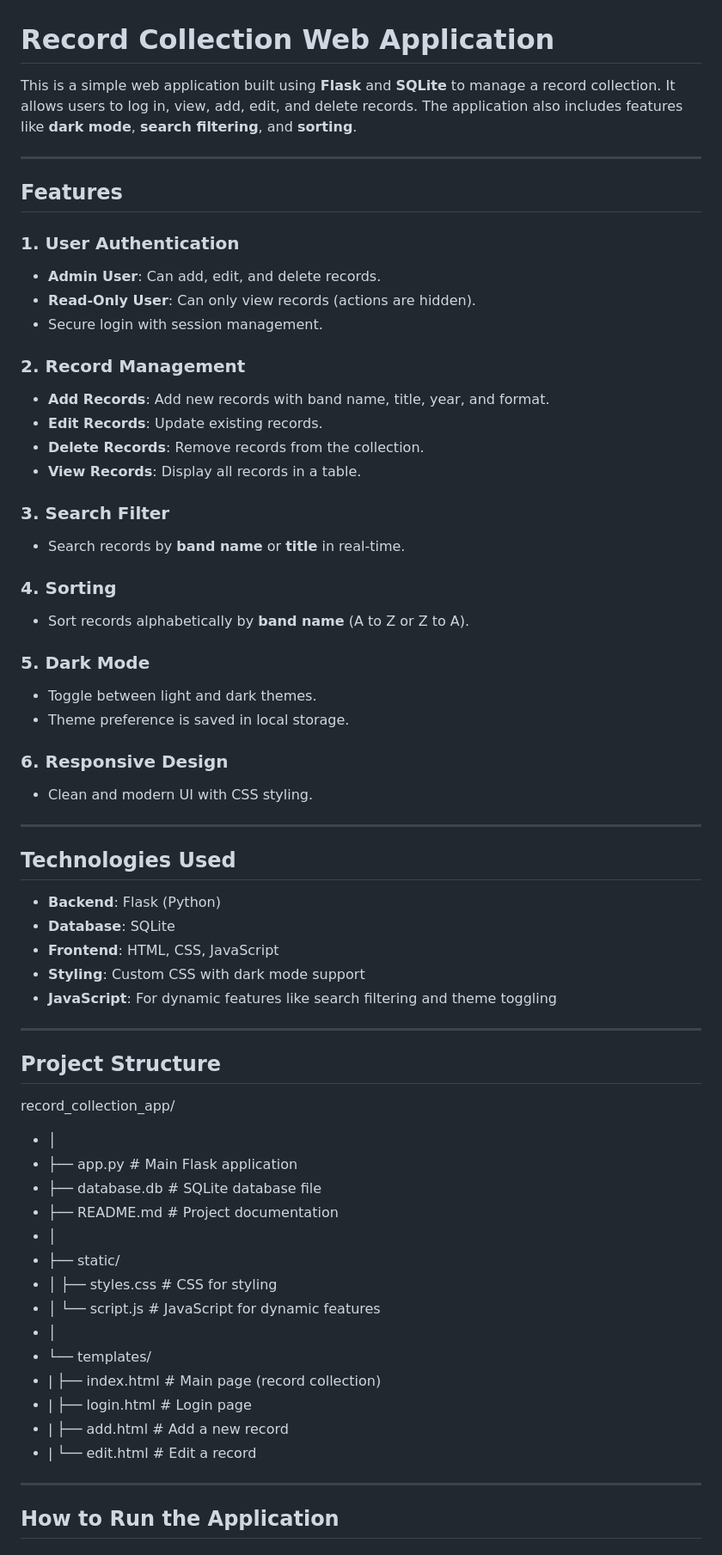
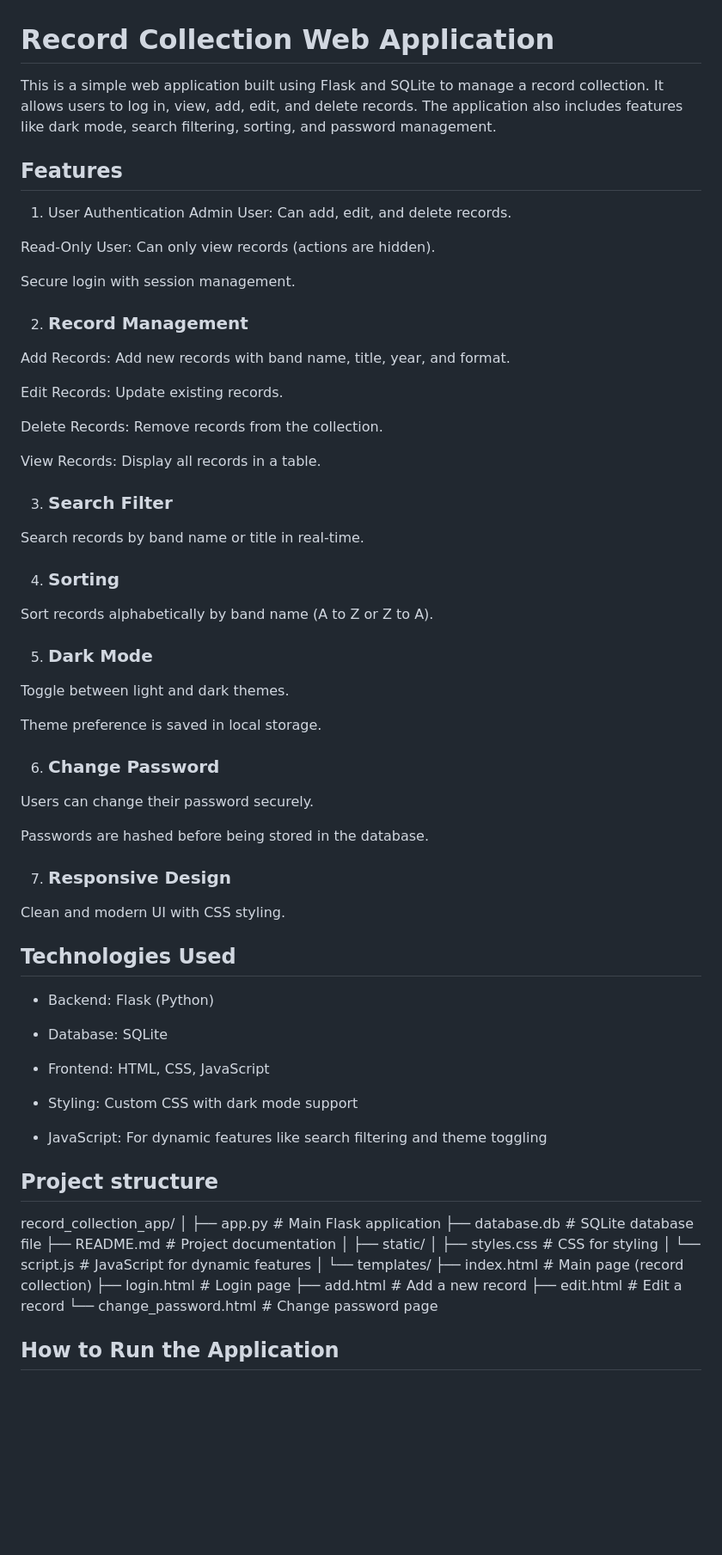
Before and after one commit to Jocke44/record-collection-app, a Markdown page: README.md, the part around one of its changes. Shown at 86% size. GitHub-like rendering; blank space fills up the shorter version.

```diff
--- a/README.md
+++ b/README.md
@@ -1,67 +1,71 @@
 # Record Collection Web Application
-
-This is a simple web application built using **Flask** and **SQLite** to manage a record collection. It allows users to log in, view, add, edit, and delete records. The application also includes features like **dark mode**, **search filtering**, and **sorting**.
-
----
+This is a simple web application built using Flask and SQLite to manage a record collection. It allows users to log in, view, add, edit, and delete records. The application also includes features like dark mode, search filtering, sorting, and password management.
 
 ## Features
+1. User Authentication
+Admin User: Can add, edit, and delete records.
 
-### 1. **User Authentication**
-   - **Admin User**: Can add, edit, and delete records.
-   - **Read-Only User**: Can only view records (actions are hidden).
-   - Secure login with session management.
+Read-Only User: Can only view records (actions are hidden).
 
-### 2. **Record Management**
-   - **Add Records**: Add new records with band name, title, year, and format.
-   - **Edit Records**: Update existing records.
-   - **Delete Records**: Remove records from the collection.
-   - **View Records**: Display all records in a table.
+Secure login with session management.
 
-### 3. **Search Filter**
-   - Search records by **band name** or **title** in real-time.
+2. ### Record Management
+Add Records: Add new records with band name, title, year, and format.
 
-### 4. **Sorting**
-   - Sort records alphabetically by **band name** (A to Z or Z to A).
+Edit Records: Update existing records.
 
-### 5. **Dark Mode**
-   - Toggle between light and dark themes.
-   - Theme preference is saved in local storage.
+Delete Records: Remove records from the collection.
 
-### 6. **Responsive Design**
-   - Clean and modern UI with CSS styling.
+View Records: Display all records in a table.
 
----
+3. ### Search Filter
+Search records by band name or title in real-time.
+
+4. ### Sorting
+Sort records alphabetically by band name (A to Z or Z to A).
+
+5. ### Dark Mode
+Toggle between light and dark themes.
+
+Theme preference is saved in local storage.
+
+6. ### Change Password
+Users can change their password securely.
+
+Passwords are hashed before being stored in the database.
+
+7. ### Responsive Design
+Clean and modern UI with CSS styling.
 
 ## Technologies Used
+* Backend: Flask (Python)
 
-- **Backend**: Flask (Python)
-- **Database**: SQLite
-- **Frontend**: HTML, CSS, JavaScript
-- **Styling**: Custom CSS with dark mode support
-- **JavaScript**: For dynamic features like search filtering and theme toggling
+* Database: SQLite
 
----
+* Frontend: HTML, CSS, JavaScript
 
-## Project Structure
+* Styling: Custom CSS with dark mode support
+
+* JavaScript: For dynamic features like search filtering and theme toggling
+
+## Project structure
 
 record_collection_app/
-* │
-* ├── app.py # Main Flask application
-* ├── database.db # SQLite database file
-* ├── README.md # Project documentation
-* │
-* ├── static/
-* │ ├── styles.css # CSS for styling
-* │ └── script.js # JavaScript for dynamic features
-* │
-* └── templates/
-* | ├── index.html # Main page (record collection)
-* | ├── login.html # Login page
-* | ├── add.html # Add a new record
-* | └── edit.html # Edit a record
-
-
----
+│
+├── app.py                # Main Flask application
+├── database.db           # SQLite database file
+├── README.md             # Project documentation
+│
+├── static/
+│   ├── styles.css        # CSS for styling
+│   └── script.js         # JavaScript for dynamic features
+│
+└── templates/
+    ├── index.html        # Main page (record collection)
+    ├── login.html        # Login page
+    ├── add.html          # Add a new record
+    ├── edit.html         # Edit a record
+    └── change_password.html  # Change password page
 
 ## How to Run the Application
 
```
Also changed, not shown: other parts of README.md (+20 -8 lines).
